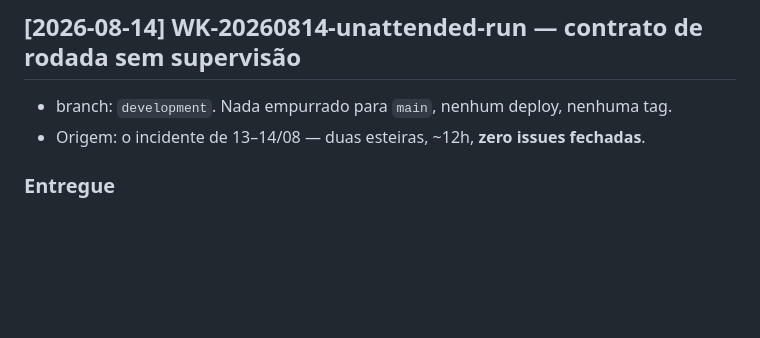
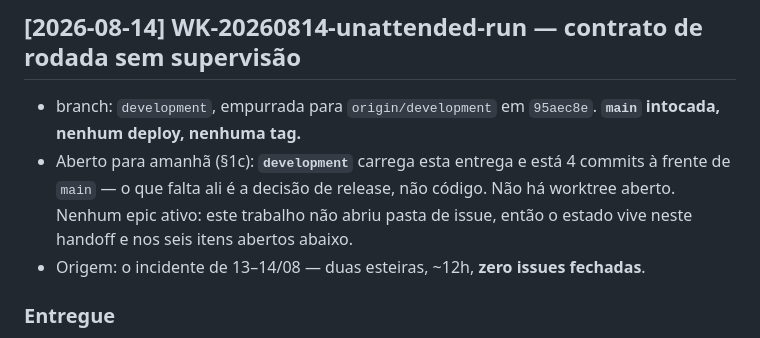
Before and after one commit to EDortta/AI-Agents, a Markdown page: handoff.md, the part around the change. Drawn GitHub-style; blank space fills up the shorter version.

Commit message:
docs(WK-20260814-unattended-run): session-close 2026-08-14 — o que fica aberto para amanhã (§1c)

```diff
--- a/handoff.md
+++ b/handoff.md
@@ -2,7 +2,12 @@
 
 ## [2026-08-14] WK-20260814-unattended-run — contrato de rodada sem supervisão
 
-- branch: `development`. Nada empurrado para `main`, nenhum deploy, nenhuma tag.
+- branch: `development`, empurrada para `origin/development` em `95aec8e`.
+  **`main` intocada, nenhum deploy, nenhuma tag.**
+- Aberto para amanhã (§1c): **`development`** carrega esta entrega e está 4 commits
+  à frente de `main` — o que falta ali é a decisão de release, não código. Não há
+  worktree aberto. Nenhum epic ativo: este trabalho não abriu pasta de issue, então
+  o estado vive neste handoff e nos seis itens abertos abaixo.
 - Origem: o incidente de 13–14/08 — duas esteiras, ~12h, **zero issues fechadas**.
 
 ### Entregue
```
